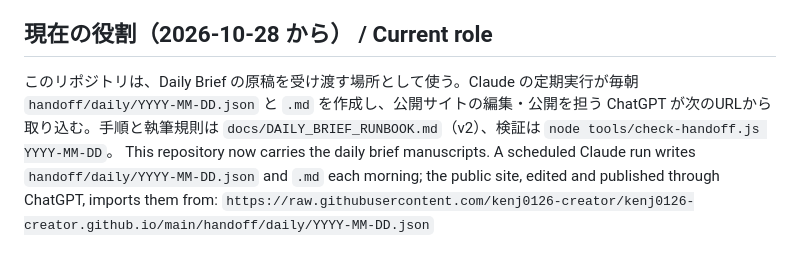
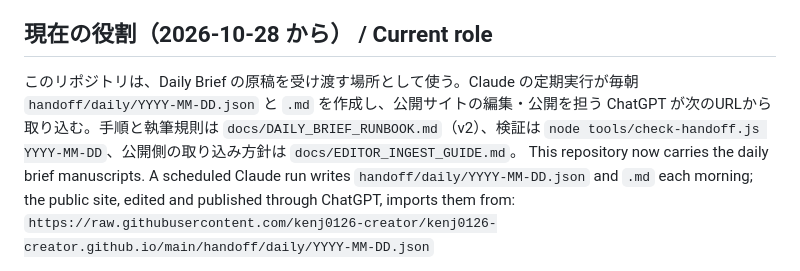
Before and after one commit to kenj0126-creator/kenj0126-creator.github.io, a Markdown page: README.md, the part around the change. Rendered like a GitHub page.

Commit message:
docs: add ingest guide for the site editor
Co-Authored-By: Claude Opus 5.5 <noreply@anthropic.com>
Claude-Session: https://claude.ai/code/session_01G81zSuEN6PRKePpFyVw8WG

```diff
--- a/README.md
+++ b/README.md
@@ -7,7 +7,7 @@ A bilingual (Japanese / English) research site observing change at the intersect
 
 ## 現在の役割（2026-10-28 から） / Current role
 
-このリポジトリは、Daily Brief の原稿を受け渡す場所として使う。Claude の定期実行が毎朝 `handoff/daily/YYYY-MM-DD.json` と `.md` を作成し、公開サイトの編集・公開を担う ChatGPT が次のURLから取り込む。手順と執筆規則は `docs/DAILY_BRIEF_RUNBOOK.md`（v2）、検証は `node tools/check-handoff.js YYYY-MM-DD`。
+このリポジトリは、Daily Brief の原稿を受け渡す場所として使う。Claude の定期実行が毎朝 `handoff/daily/YYYY-MM-DD.json` と `.md` を作成し、公開サイトの編集・公開を担う ChatGPT が次のURLから取り込む。手順と執筆規則は `docs/DAILY_BRIEF_RUNBOOK.md`（v2）、検証は `node tools/check-handoff.js YYYY-MM-DD`、公開側の取り込み方針は `docs/EDITOR_INGEST_GUIDE.md`。
 This repository now carries the daily brief manuscripts. A scheduled Claude run writes `handoff/daily/YYYY-MM-DD.json` and `.md` each morning; the public site, edited and published through ChatGPT, imports them from:
 `https://raw.githubusercontent.com/kenj0126-creator/kenj0126-creator.github.io/main/handoff/daily/YYYY-MM-DD.json`
 
```
Also changed, not shown: docs/EDITOR_INGEST_GUIDE.md (added, +53 -0 lines).
